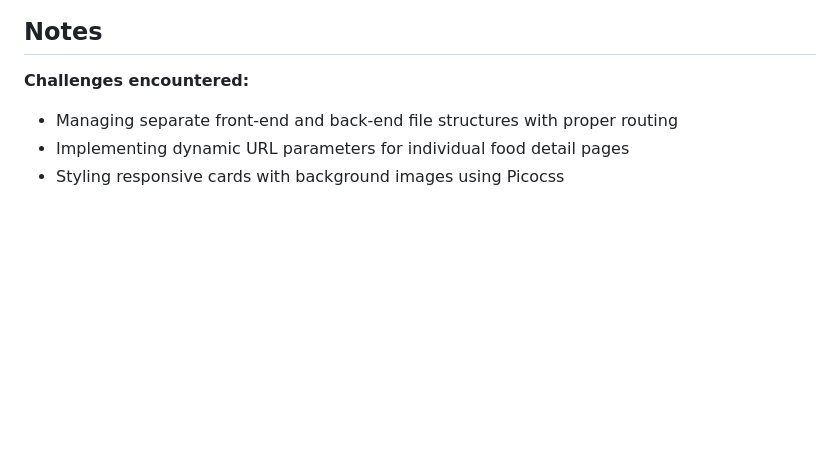
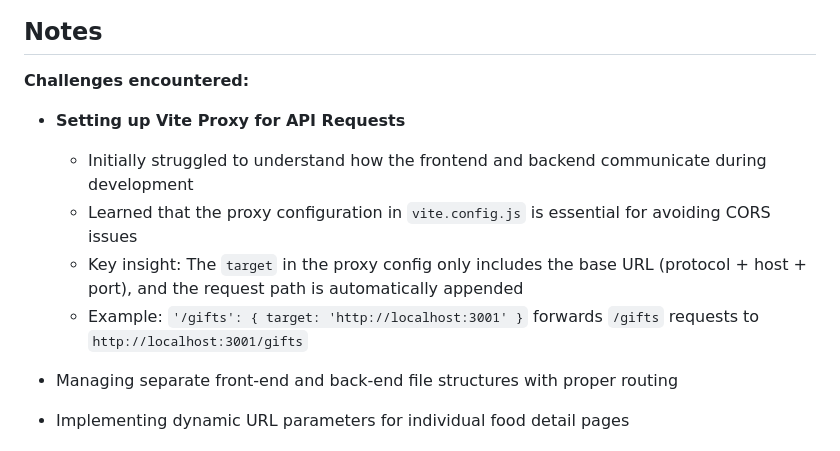
Before and after one commit to changlong050-lgtm/flavourLand, a Markdown page: README.md, the part around the change. Drawn GitHub-style; blank space fills up the shorter version.

Commit message:
Document challenges with Vite Proxy configuration
Added challenges encountered during development, focusing on Vite Proxy setup and its role in API requests.

```diff
--- a/README.md
+++ b/README.md
@@ -52,6 +52,12 @@ GIF created with ...  **LICECap**
 ## Notes
 
 **Challenges encountered:**
+- **Setting up Vite Proxy for API Requests**
+  - Initially struggled to understand how the frontend and backend communicate during development
+  - Learned that the proxy configuration in `vite.config.js` is essential for avoiding CORS issues
+  - Key insight: The `target` in the proxy config only includes the base URL (protocol + host + port), and the request path is automatically appended
+  - Example: `'/gifts': { target: 'http://localhost:3001' }` forwards `/gifts` requests to `http://localhost:3001/gifts`
+
 - Managing separate front-end and back-end file structures with proper routing
 - Implementing dynamic URL parameters for individual food detail pages
 - Styling responsive cards with background images using Picocss
```
